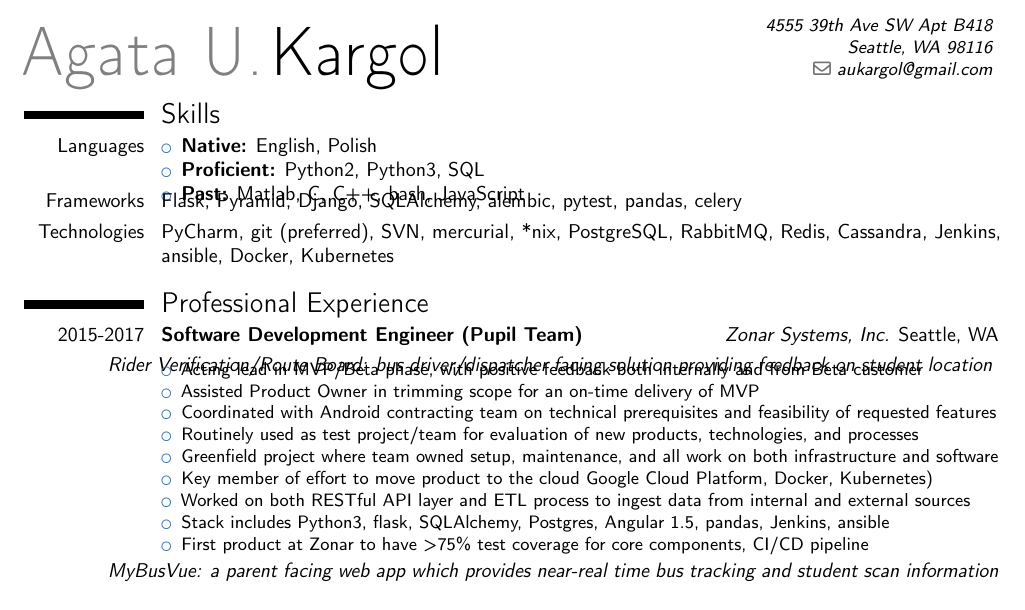
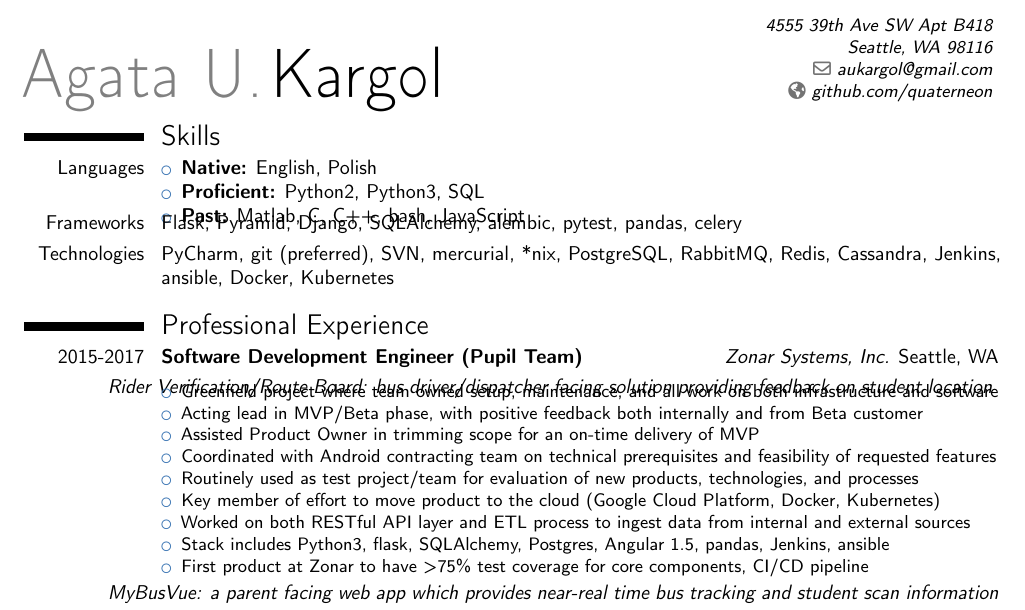
Before and after one commit to aukargol/Resume, a LaTeX CV (2017/resume.tex): part of page 1 of 2, cut so that both start at the same text. Compiled offline with pdfLaTeX.

Commit message:
Feedback and tweaks

```diff
--- a/2017/resume.tex
+++ b/2017/resume.tex
@@ -13,6 +13,7 @@
 \familyname{Kargol}
 \address{4555 39th Ave SW Apt B418}{Seattle, WA 98116}
 \email{aukargol@gmail.com}
+\homepage{github.com/quaterneon}
 
 %\photo[64pt][0.4pt]{example-image-a}
 
@@ -53,12 +54,12 @@
 	\vspace{-0.9em}
 	\small
 	\begin{itemize}
+		\item Greenfield project where team owned setup, maintenance, and all work on both infrastructure and software
 		\item Acting lead in MVP/Beta phase, with positive feedback both internally and from Beta customer
 		\item Assisted Product Owner in trimming scope for an on-time delivery of MVP
 		\item Coordinated with Android contracting team on technical prerequisites and feasibility of requested features
 		\item Routinely used as test project/team for evaluation of new products, technologies, and processes
-		\item Greenfield project where team owned setup, maintenance, and all work on both infrastructure and software
-		\item Key member of effort to move product to the cloud Google Cloud Platform, Docker, Kubernetes)
+		\item Key member of effort to move product to the cloud (Google Cloud Platform, Docker, Kubernetes)
 		\item Worked on both RESTful API layer and ETL process to ingest data from internal and external sources
 		\item Stack includes Python3, flask, SQLAlchemy, Postgres, Angular 1.5, pandas, Jenkins, ansible
 		\item First product at Zonar to have >75\% test coverage for core components, CI/CD pipeline
```
Also changed, not shown: 2017/resume.pdf.
